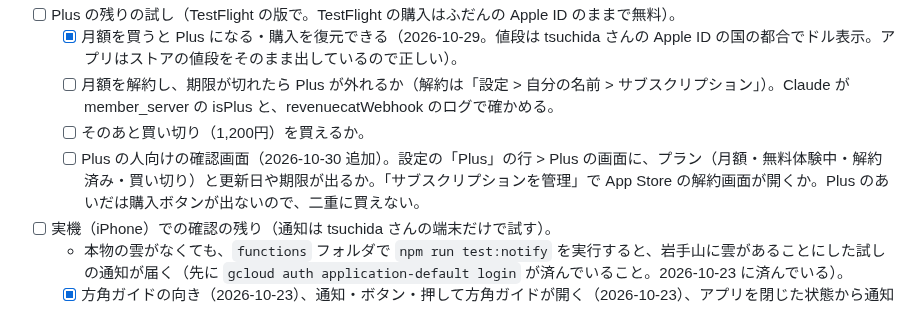
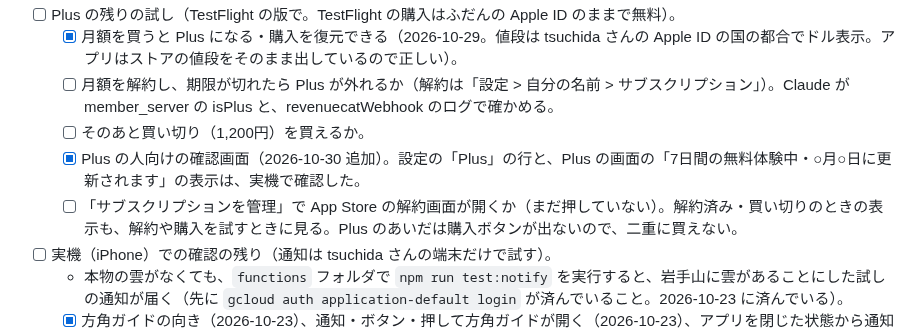
Before and after one commit to tsuchida-y/thunder_cloud_app, a Markdown page: docs/残りの作業と確認事項.md, the part around the change. Drawn GitHub-style.

Commit message:
docs:Plus の確認画面を実機で確認したことを反映
Co-Authored-By: Claude Sonnet 5.5 <noreply@anthropic.com>

```diff
--- a/docs/残りの作業と確認事項.md
+++ b/docs/残りの作業と確認事項.md
@@ -29,7 +29,8 @@ Claude は新しいことが出たらすぐここに書き、片付いたら消
   - [x] 月額を買うと Plus になる・購入を復元できる（2026-10-29。値段は tsuchida さんの Apple ID の国の都合でドル表示。アプリはストアの値段をそのまま出しているので正しい）。
   - [ ] 月額を解約し、期限が切れたら Plus が外れるか（解約は「設定 > 自分の名前 > サブスクリプション」）。Claude が member_server の isPlus と、revenuecatWebhook のログで確かめる。
   - [ ] そのあと買い切り（1,200円）を買えるか。
-  - [ ] Plus の人向けの確認画面（2026-10-30 追加）。設定の「Plus」の行 > Plus の画面に、プラン（月額・無料体験中・解約済み・買い切り）と更新日や期限が出るか。「サブスクリプションを管理」で App Store の解約画面が開くか。Plus のあいだは購入ボタンが出ないので、二重に買えない。
+  - [x] Plus の人向けの確認画面（2026-10-30 追加）。設定の「Plus」の行と、Plus の画面の「7日間の無料体験中・○月○日に更新されます」の表示は、実機で確認した。
+  - [ ] 「サブスクリプションを管理」で App Store の解約画面が開くか（まだ押していない）。解約済み・買い切りのときの表示も、解約や購入を試すときに見る。Plus のあいだは購入ボタンが出ないので、二重に買えない。
 - [ ] 実機（iPhone）での確認の残り（通知は tsuchida さんの端末だけで試す）。
   - 本物の雲がなくても、`functions` フォルダで `npm run test:notify` を実行すると、岩手山に雲があることにした試しの通知が届く（先に `gcloud auth application-default login` が済んでいること。2026-10-23 に済んでいる）。
   - [x] 方角ガイドの向き（2026-10-23）、通知・ボタン・押して方角ガイドが開く（2026-10-23）、アプリを閉じた状態から通知を押す（2026-10-27）。
```
